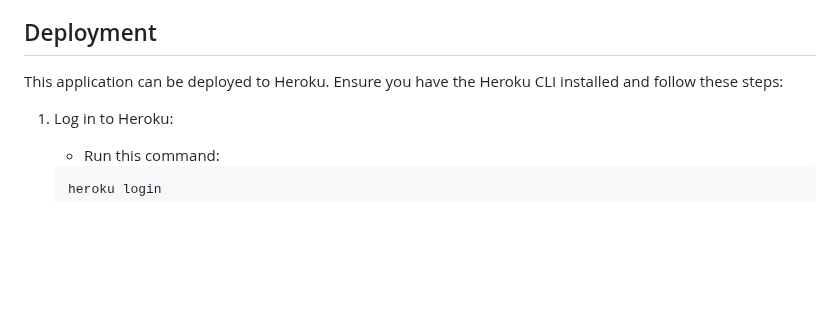
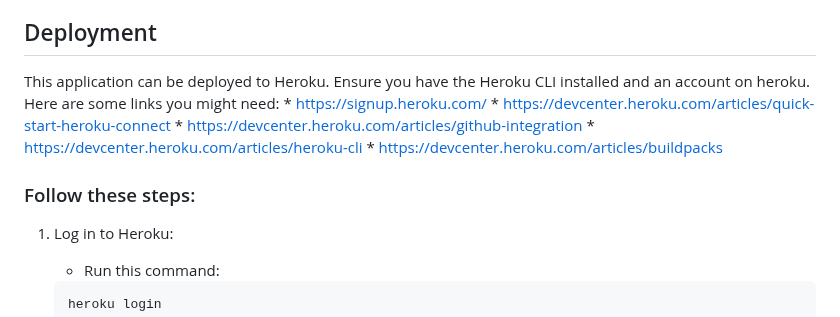
Before and after one commit to Klurifixus/health-journey, a Markdown page: README.md, the part around the change. Drawn GitHub-style; blank space fills up the shorter version.

Commit message:
docs: readme update links

```diff
--- a/README.md
+++ b/README.md
@@ -97,7 +97,15 @@ Follow the interactive prompts to input your health data. The application will c
 Keep in mind that the Heroku deployment terminal is set to 80 columns by 24 rows, so ensure your outputs are formatted to fit within this to prevent wrapping onto the next line.
 
 ## Deployment
-This application can be deployed to Heroku. Ensure you have the Heroku CLI installed and follow these steps:
+This application can be deployed to Heroku. Ensure you have the Heroku CLI installed and an account on heroku.
+Here are some links you might need:
+    * https://signup.heroku.com/
+    * https://devcenter.heroku.com/articles/quick-start-heroku-connect
+    * https://devcenter.heroku.com/articles/github-integration
+    * https://devcenter.heroku.com/articles/heroku-cli
+    * https://devcenter.heroku.com/articles/buildpacks
+
+### Follow these steps:
 
 1. Log in to Heroku:
 
```
